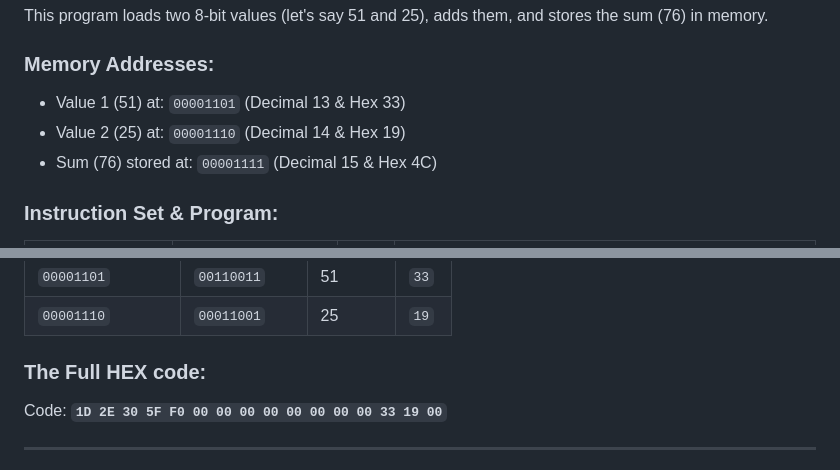
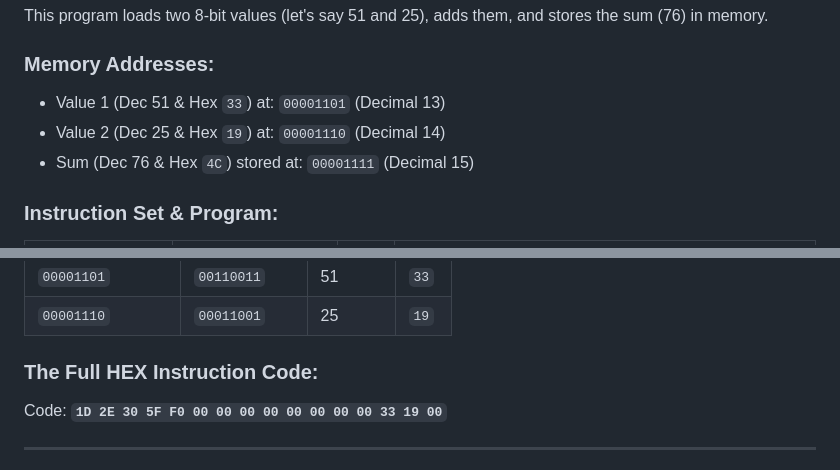
Before and after one commit to aukhalid/SAP-1-CPU-Logisim, a Markdown page: README.md, 2 parts joined by grey strips. GitHub-like rendering.

```diff
--- a/README.md
+++ b/README.md
@@ -133,9 +133,9 @@ The following Boolean equations define when each control pin is activated (goes
 This program loads two 8-bit values (let's say 51 and 25), adds them, and stores the sum (76) in memory.
 
 ### Memory Addresses:
-* Value 1 (51) at: `00001101` (Decimal 13 & Hex 33)
-* Value 2 (25) at: `00001110` (Decimal 14 & Hex 19)
-* Sum (76) stored at: `00001111` (Decimal 15 & Hex 4C)
+* Value 1 (Dec 51  & Hex `33`) at: `00001101` (Decimal 13)
+* Value 2 (Dec 25  & Hex `19`) at: `00001110` (Decimal 14)
+* Sum (Dec 76  & Hex `4C`) stored at: `00001111` (Decimal 15)
 
 ### Instruction Set & Program:
 | Address (Binary) | Instruction (Binary) |  Hex  | Mnemonic & Explanation |
@@ -152,7 +152,7 @@ This program loads two 8-bit values (let's say 51 and 25), adds them, and stores
 | `00001101`       | `00110011`    | 51      | `33`
 | `00001110`       | `00011001`    | 25      | `19`
 
-### The Full HEX code:
+### The Full HEX Instruction Code:
 Code: **`1D 2E 30 5F F0 00 00 00 00 00 00 00 00 33 19 00`**
 
 ---
```
